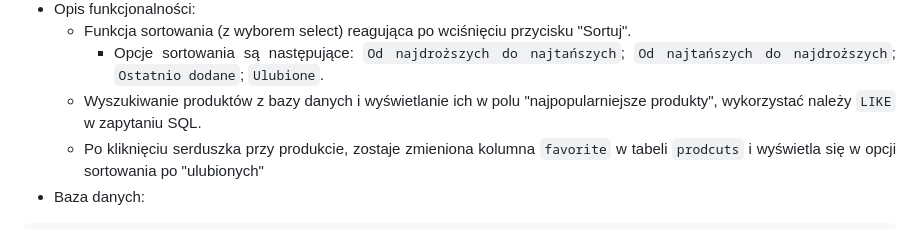
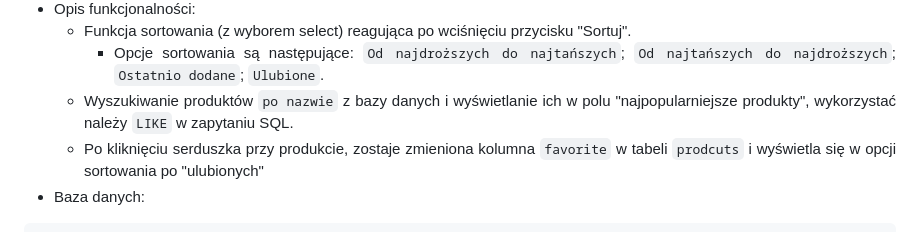
Before and after one commit to TEB-DK/Domena_aplikacji_internetowych, a Markdown page: README.md, the part around the change. Drawn GitHub-style; folded sections open.

Commit message:
Update product search description in README

```diff
--- a/README.md
+++ b/README.md
@@ -30,7 +30,7 @@
    - Opis funkcjonalności:
         - Funkcja sortowania (z wyborem select) reagująca po wciśnięciu przycisku "Sortuj".
              - Opcje sortowania są następujące: `Od najdroższych do najtańszych`; `Od najtańszych do najdroższych`; `Ostatnio dodane`; `Ulubione`.
-        - Wyszukiwanie produktów z bazy danych i wyświetlanie ich w polu "najpopularniejsze produkty", wykorzystać należy `LIKE` w zapytaniu SQL.
+        - Wyszukiwanie produktów `po nazwie` z bazy danych i wyświetlanie ich w polu "najpopularniejsze produkty", wykorzystać należy `LIKE` w zapytaniu SQL.
         - Po kliknięciu serduszka przy produkcie, zostaje zmieniona kolumna `favorite` w tabeli `prodcuts` i wyświetla się w opcji sortowania po "ulubionych"
    - Baza danych:
 
```
